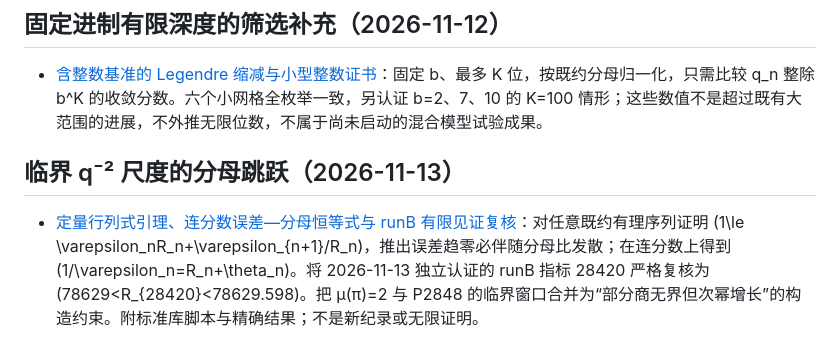
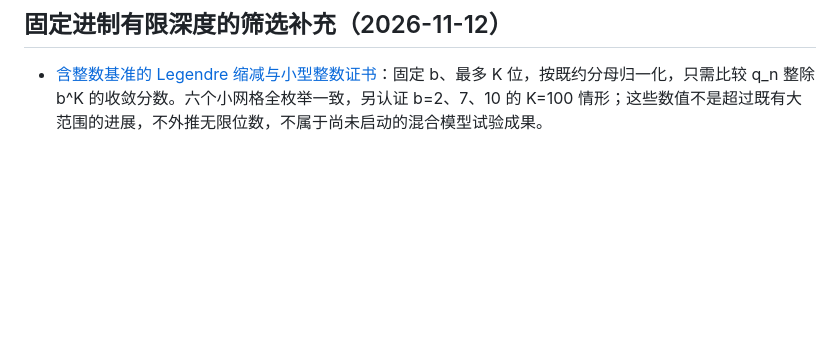
Before and after one commit to epsilon-lain/lain-s-note, a Markdown page: research/INDEX.md, the part around the change. Drawn GitHub-style; blank space fills up the shorter version.

Commit message:
Revert accidental pi research index entry

```diff
--- a/research/INDEX.md
+++ b/research/INDEX.md
@@ -386,7 +386,3 @@
 ## 固定进制有限深度的筛选补充（2026-11-12）
 
 - [含整数基准的 Legendre 缩减与小型整数证书](finite-base-observation-2026-11-11/FIXED_DEPTH.md)：固定 b、最多 K 位，按既约分母归一化，只需比较 q_n 整除 b^K 的收敛分数。六个小网格全枚举一致，另认证 b=2、7、10 的 K=100 情形；这些数值不是超过既有大范围的进展，不外推无限位数，不属于尚未启动的混合模型试验成果。
-
-## 临界 q⁻² 尺度的分母跳跃（2026-11-13）
-
-- [定量行列式引理、连分数误差—分母恒等式与 runB 有限见证复核](critical-scale-jump-2026-11-13/README.md)：对任意既约有理序列证明 (1\le \varepsilon_nR_n+\varepsilon_{n+1}/R_n)，推出误差趋零必伴随分母比发散；在连分数上得到 (1/\varepsilon_n=R_n+\theta_n)。将 2026-11-13 独立认证的 runB 指标 28420 严格复核为 (78629<R_{28420}<78629.598)。把 μ(π)=2 与 P2848 的临界窗口合并为“部分商无界但次幂增长”的构造约束。附标准库脚本与精确结果；不是新纪录或无限证明。
```
